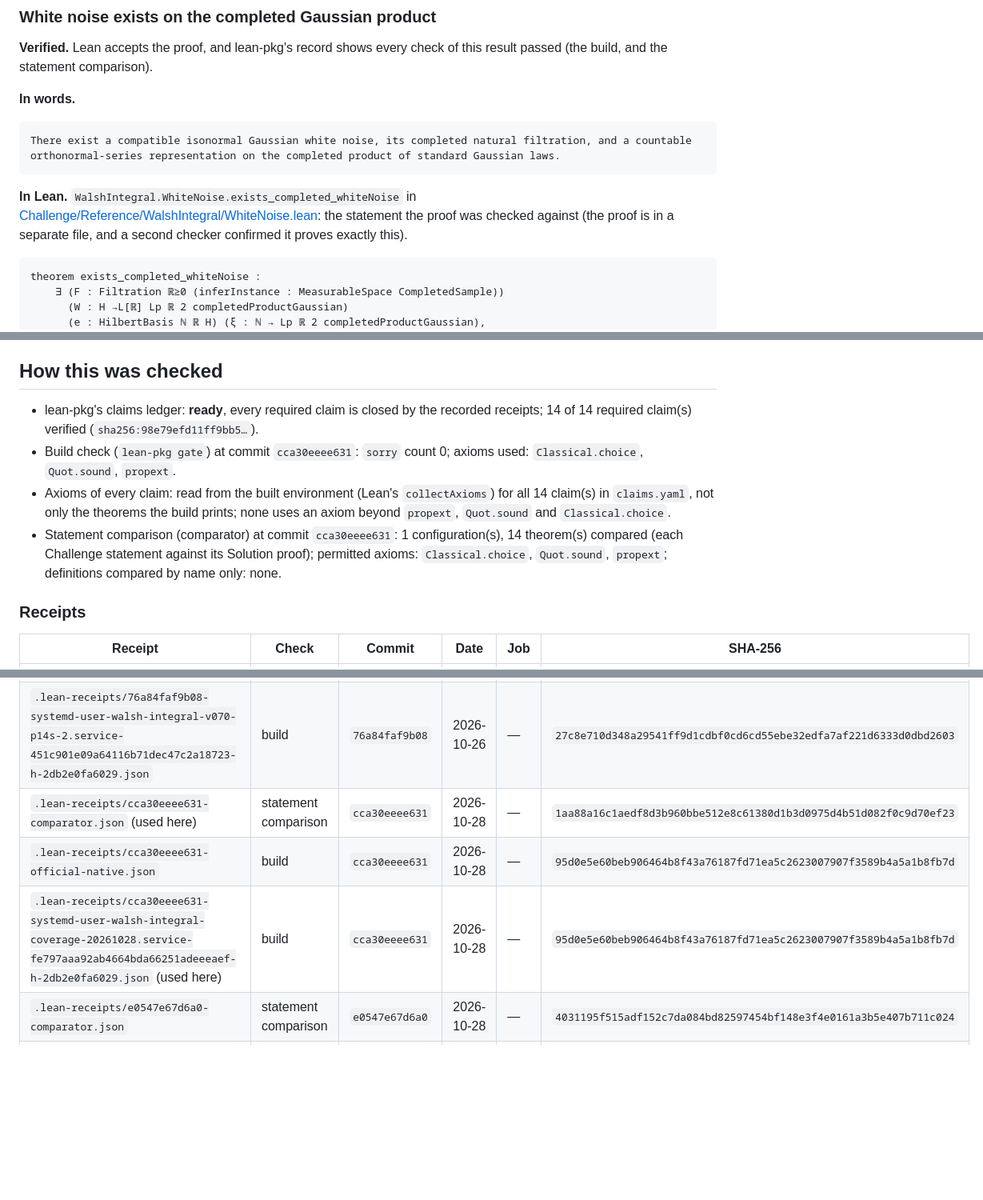
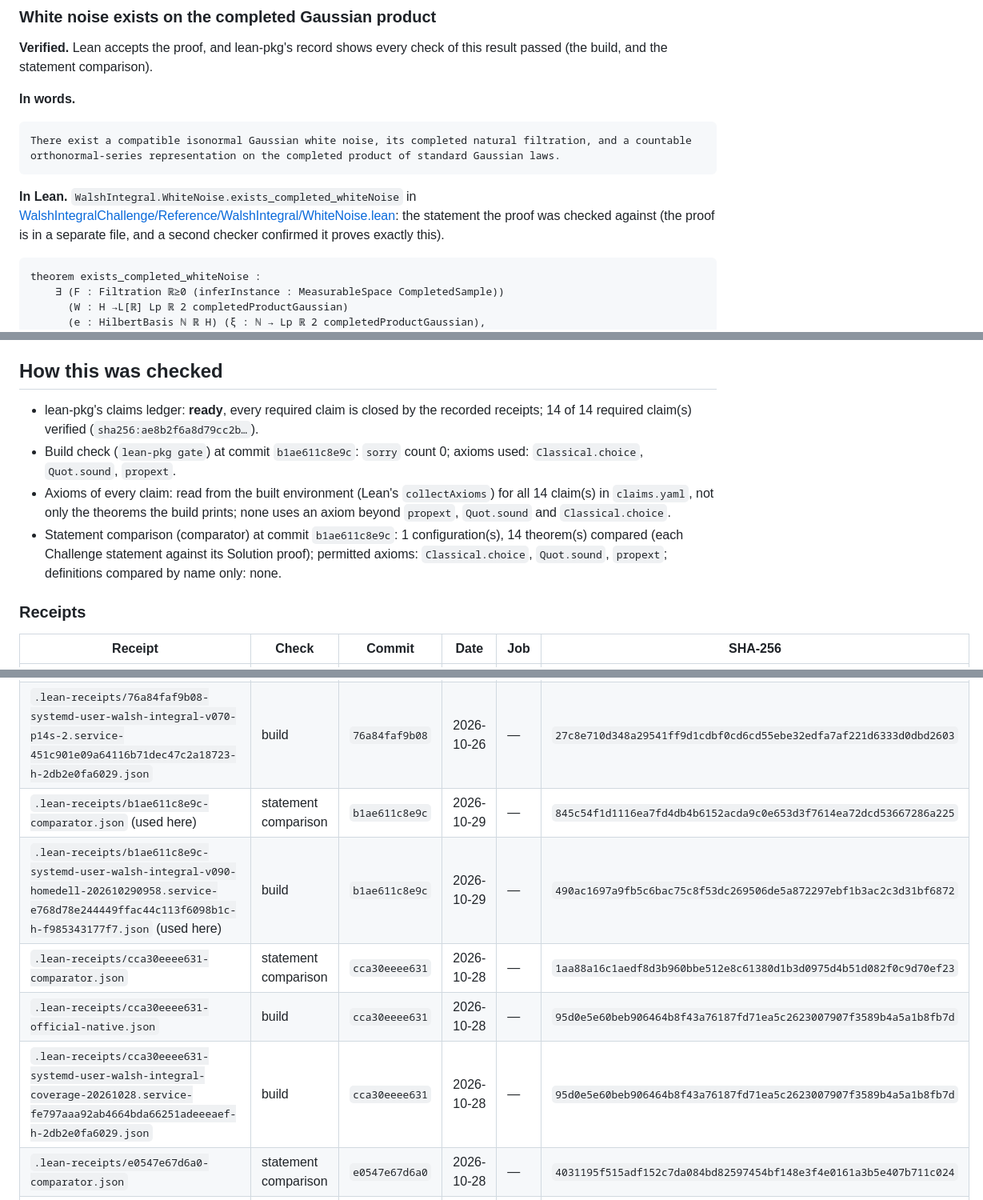
Before and after one commit to chenle02/walsh-integral-lean, a Markdown page: README.md, 3 parts joined by grey strips. Shown at 80% size. Drawn GitHub-style; blank space fills up the shorter version.

Commit message:
README: refresh the page block for the b1ae611c8e9c gate
Co-Authored-By: Claude Opus 5.5 <noreply@anthropic.com>

````diff
--- a/README.md
+++ b/README.md
@@ -80,7 +80,7 @@ Space-time white noise, predictable L² Walsh integration, explicit real-p momen
 There exist a compatible isonormal Gaussian white noise, its completed natural filtration, and a countable orthonormal-series representation on the completed product of standard Gaussian laws.
 ```
 
-**In Lean.** `WalshIntegral.WhiteNoise.exists_completed_whiteNoise` in [Challenge/Reference/WalshIntegral/WhiteNoise.lean](https://github.com/chenle02/walsh-integral-lean/blob/cca30eeee631479659a7486f1155a8b4ad6df3e1/Challenge/Reference/WalshIntegral/WhiteNoise.lean#L463): the statement the proof was checked against (the proof is in a separate file, and a second checker confirmed it proves exactly this).
+**In Lean.** `WalshIntegral.WhiteNoise.exists_completed_whiteNoise` in [WalshIntegralChallenge/Reference/WalshIntegral/WhiteNoise.lean](https://github.com/chenle02/walsh-integral-lean/blob/b1ae611c8e9c4b9baf8904f07d442b3c8f32194a/WalshIntegralChallenge/Reference/WalshIntegral/WhiteNoise.lean#L463): the statement the proof was checked against (the proof is in a separate file, and a second checker confirmed it proves exactly this).
 
 ```lean
 theorem exists_completed_whiteNoise :
@@ -408,10 +408,10 @@ The full account of what each check covers and what it takes on trust is lean-pk
 
 ## How this was checked
 
-- lean-pkg's claims ledger: **ready**, every required claim is closed by the recorded receipts; 14 of 14 required claim(s) verified (`sha256:98e79efd11ff9bb5…`).
-- Build check (`lean-pkg gate`) at commit `cca30eeee631`: `sorry` count 0; axioms used: `Classical.choice`, `Quot.sound`, `propext`.
+- lean-pkg's claims ledger: **ready**, every required claim is closed by the recorded receipts; 14 of 14 required claim(s) verified (`sha256:ae8b2f6a8d79cc2b…`).
+- Build check (`lean-pkg gate`) at commit `b1ae611c8e9c`: `sorry` count 0; axioms used: `Classical.choice`, `Quot.sound`, `propext`.
 - Axioms of every claim: read from the built environment (Lean's `collectAxioms`) for all 14 claim(s) in `claims.yaml`, not only the theorems the build prints; none uses an axiom beyond `propext`, `Quot.sound` and `Classical.choice`.
-- Statement comparison (comparator) at commit `cca30eeee631`: 1 configuration(s), 14 theorem(s) compared (each Challenge statement against its Solution proof); permitted axioms: `Classical.choice`, `Quot.sound`, `propext`; definitions compared by name only: none.
+- Statement comparison (comparator) at commit `b1ae611c8e9c`: 1 configuration(s), 14 theorem(s) compared (each Challenge statement against its Solution proof); permitted axioms: `Classical.choice`, `Quot.sound`, `propext`; definitions compared by name only: none.
 
 ### Receipts
 
@@ -423,9 +423,11 @@ The full account of what each check covers and what it takes on trust is lean-pk
 | `.lean-receipts/35bc9935bea9-systemd-user-walsh-integral-v080-p14s.service-87df036883fc45e9b3360eb42299fc1b-h-2db2e0fa6029.json` | build | `35bc9935bea9` | 2026-10-26 | — | `676d8f28aabca4c2c6bff0116561da1d0f17fdf408078444229a9daa3d378bf1` |
 | `.lean-receipts/76a84faf9b08-comparator.json` | statement comparison | `76a84faf9b08` | 2026-10-26 | — | `46d53d051da35fcb74578f5466e54148ee07b12ca5a4dbeec93cc8ddfd411dd5` |
 | `.lean-receipts/76a84faf9b08-systemd-user-walsh-integral-v070-p14s-2.service-451c901e09a64116b71dec47c2a18723-h-2db2e0fa6029.json` | build | `76a84faf9b08` | 2026-10-26 | — | `27c8e710d348a29541ff9d1cdbf0cd6cd55ebe32edfa7af221d6333d0dbd2603` |
-| `.lean-receipts/cca30eeee631-comparator.json` (used here) | statement comparison | `cca30eeee631` | 2026-10-28 | — | `1aa88a16c1aedf8d3b960bbe512e8c61380d1b3d0975d4b51d082f0c9d70ef23` |
+| `.lean-receipts/b1ae611c8e9c-comparator.json` (used here) | statement comparison | `b1ae611c8e9c` | 2026-10-29 | — | `845c54f1d1116ea7fd4db4b6152acda9c0e653d3f7614ea72dcd53667286a225` |
+| `.lean-receipts/b1ae611c8e9c-systemd-user-walsh-integral-v090-homedell-202610290958.service-e768d78e244449ffac44c113f6098b1c-h-f985343177f7.json` (used here) | build | `b1ae611c8e9c` | 2026-10-29 | — | `490ac1697a9fb5c6bac75c8f53dc269506de5a872297ebf1b3ac2c3d31bf6872` |
+| `.lean-receipts/cca30eeee631-comparator.json` | statement comparison | `cca30eeee631` | 2026-10-28 | — | `1aa88a16c1aedf8d3b960bbe512e8c61380d1b3d0975d4b51d082f0c9d70ef23` |
 | `.lean-receipts/cca30eeee631-official-native.json` | build | `cca30eeee631` | 2026-10-28 | — | `95d0e5e60beb906464b8f43a76187fd71ea5c2623007907f3589b4a5a1b8fb7d` |
-| `.lean-receipts/cca30eeee631-systemd-user-walsh-integral-coverage-20261028.service-fe797aaa92ab4664bda66251adeeeaef-h-2db2e0fa6029.json` (used here) | build | `cca30eeee631` | 2026-10-28 | — | `95d0e5e60beb906464b8f43a76187fd71ea5c2623007907f3589b4a5a1b8fb7d` |
+| `.lean-receipts/cca30eeee631-systemd-user-walsh-integral-coverage-20261028.service-fe797aaa92ab4664bda66251adeeeaef-h-2db2e0fa6029.json` | build | `cca30eeee631` | 2026-10-28 | — | `95d0e5e60beb906464b8f43a76187fd71ea5c2623007907f3589b4a5a1b8fb7d` |
 | `.lean-receipts/e0547e67d6a0-comparator.json` | statement comparison | `e0547e67d6a0` | 2026-10-28 | — | `4031195f515adf152c7da084bd82597454bf148e3f4e0161a3b5e407b711c024` |
 | `.lean-receipts/e0547e67d6a0-official-native.json` | build | `e0547e67d6a0` | 2026-10-28 | — | `4c59e2907dfe13349040e3b4322b449a6978f10ee9df435ad1ecac7d1754d0f6` |
 
````
Also changed, not shown: other parts of README.md (+15 -15 lines).
